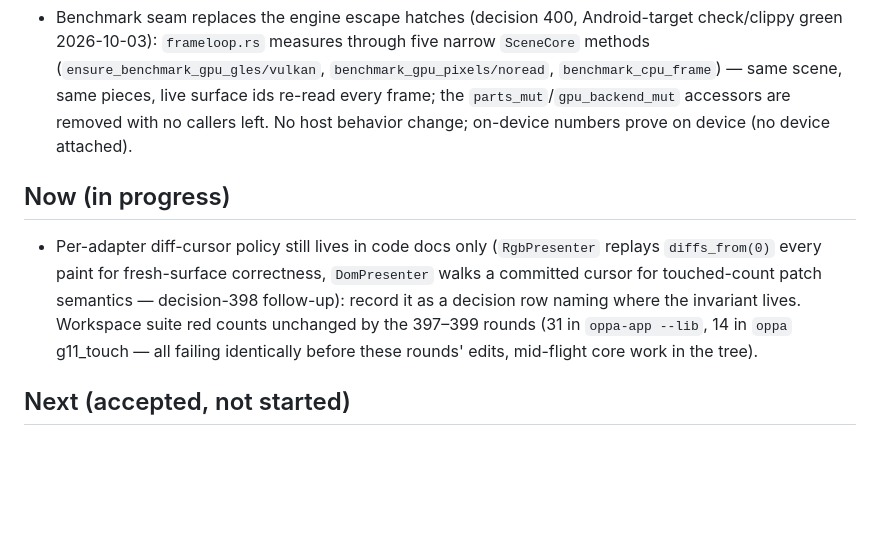
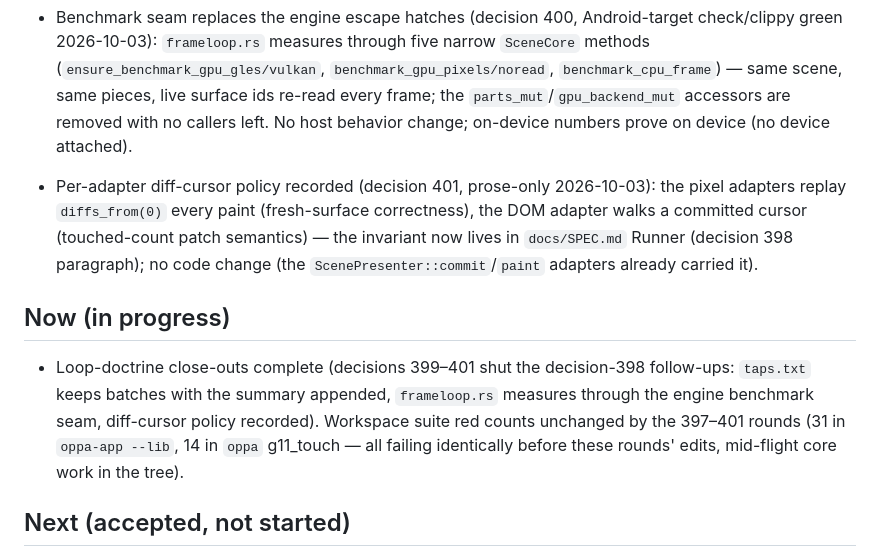
Before and after one commit to SDIDSA/oppa, a Markdown page: docs/STATE.md, the part around one of its changes. Rendered like a GitHub page; blank space fills up the shorter version.

```diff
--- a/docs/STATE.md
+++ b/docs/STATE.md
@@ -271,17 +271,22 @@ snapshots, never create per-round files. History is in git (`git log -- docs/STA
   re-read every frame; the `parts_mut`/`gpu_backend_mut` accessors are
   removed with no callers left. No host behavior change; on-device
   numbers prove on device (no device attached).
+- Per-adapter diff-cursor policy recorded (decision 401, prose-only
+  2026-10-03): the pixel adapters replay `diffs_from(0)` every paint
+  (fresh-surface correctness), the DOM adapter walks a committed
+  cursor (touched-count patch semantics) — the invariant now lives in
+  `docs/SPEC.md` Runner (decision 398 paragraph); no code change (the
+  `ScenePresenter::commit`/`paint` adapters already carried it).
 
 ## Now (in progress)
 
-- Per-adapter diff-cursor policy still lives in code docs only
-  (`RgbPresenter` replays `diffs_from(0)` every paint for
-  fresh-surface correctness, `DomPresenter` walks a committed cursor
-  for touched-count patch semantics — decision-398 follow-up):
-  record it as a decision row naming where the invariant lives.
-  Workspace suite red counts unchanged by the 397–399 rounds (31 in
-  `oppa-app --lib`, 14 in `oppa` g11_touch — all failing identically
-  before these rounds' edits, mid-flight core work in the tree).
+- Loop-doctrine close-outs complete (decisions 399–401 shut the
+  decision-398 follow-ups: `taps.txt` keeps batches with the summary
+  appended, `frameloop.rs` measures through the engine benchmark
+  seam, diff-cursor policy recorded). Workspace suite red counts
+  unchanged by the 397–401 rounds (31 in `oppa-app --lib`, 14 in
+  `oppa` g11_touch — all failing identically before these rounds'
+  edits, mid-flight core work in the tree).
 
 ## Next (accepted, not started)
 
```
Also changed, not shown: other parts of docs/STATE.md (+1 -1 lines), docs/DECISIONS.md (+1 -0 lines), docs/SPEC.md (+1 -1 lines).
